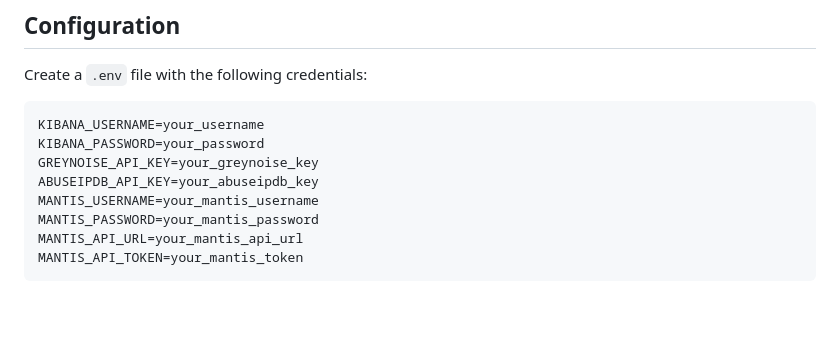
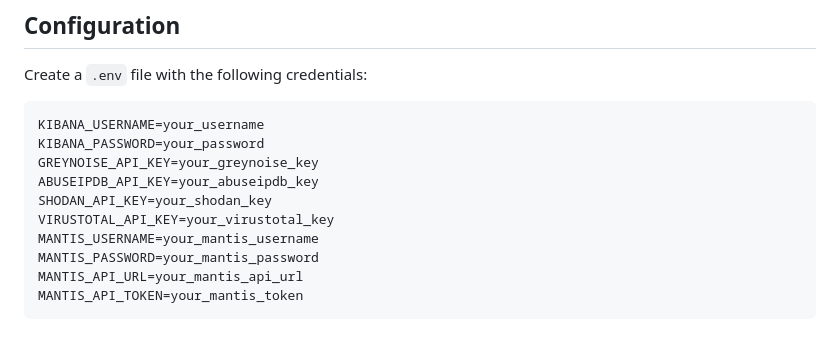
Before and after one commit to liamadale/pisces-scripts, a Markdown page: README.md, the part around the change. GitHub-like rendering; blank space fills up the shorter version.

Commit message:
Add Shodan and VirusTotal API key placeholders

```diff
--- a/README.md
+++ b/README.md
@@ -64,6 +64,8 @@ KIBANA_USERNAME=your_username
 KIBANA_PASSWORD=your_password
 GREYNOISE_API_KEY=your_greynoise_key
 ABUSEIPDB_API_KEY=your_abuseipdb_key
+SHODAN_API_KEY=your_shodan_key
+VIRUSTOTAL_API_KEY=your_virustotal_key
 MANTIS_USERNAME=your_mantis_username
 MANTIS_PASSWORD=your_mantis_password
 MANTIS_API_URL=your_mantis_api_url
```
